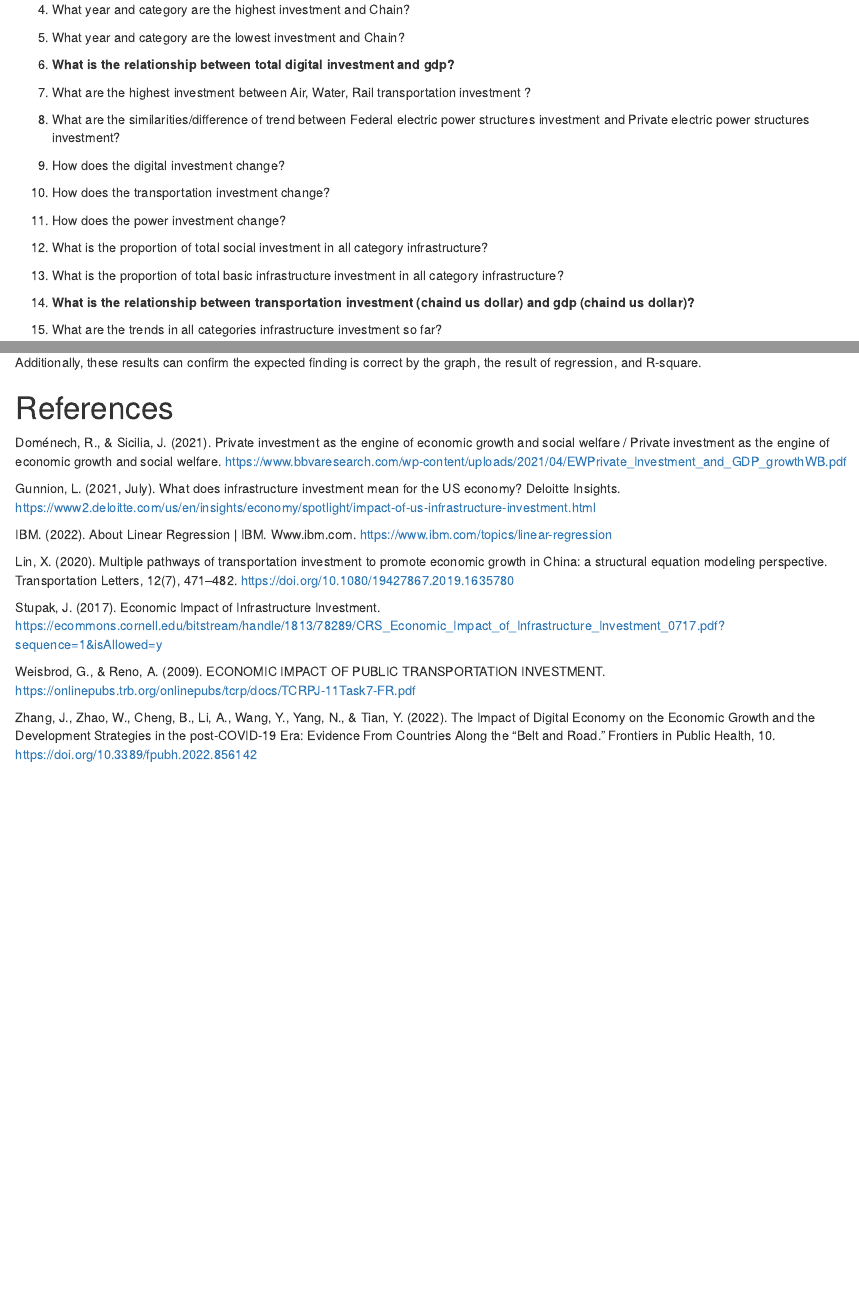
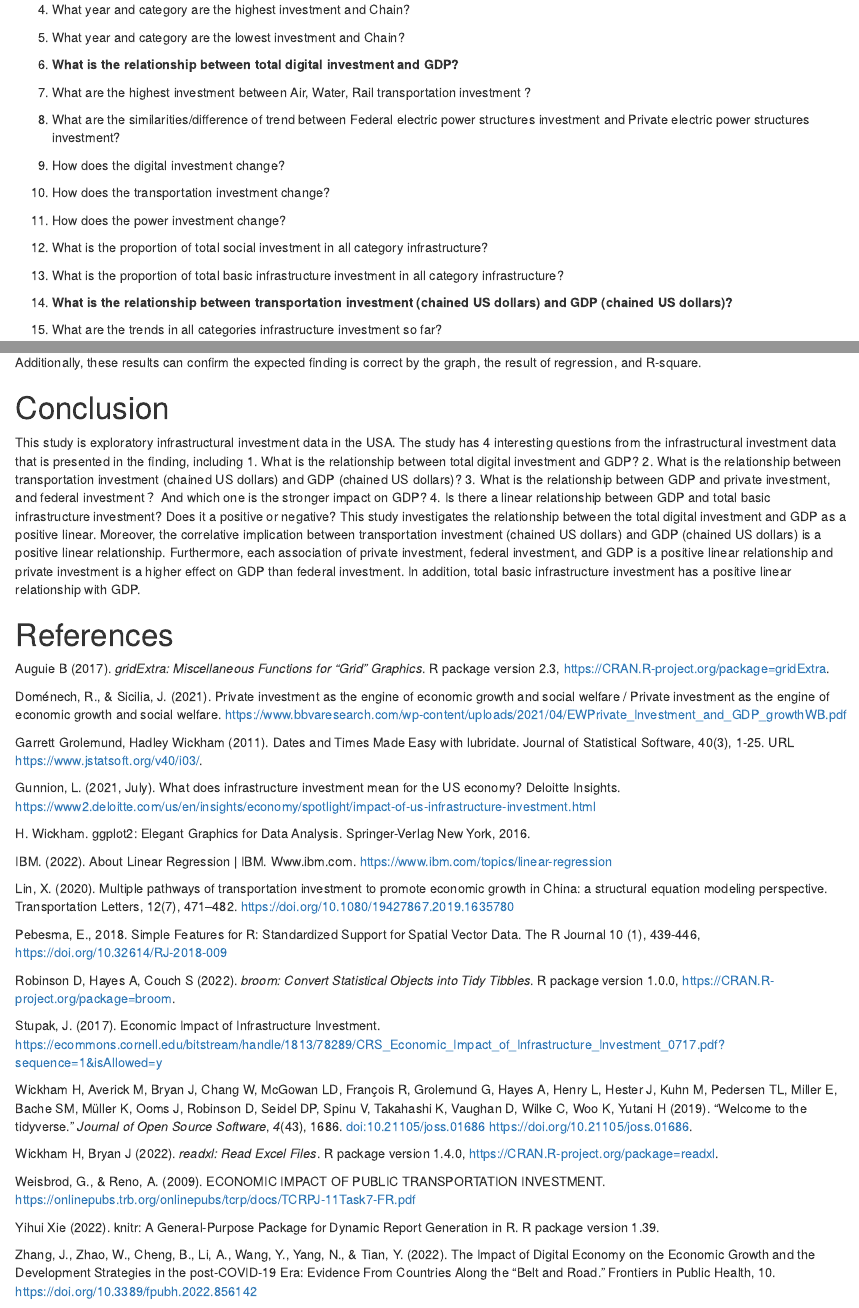
Before and after one commit to aphiaut/USinv, an R Markdown document (index.Rmd): the page in a window 1100 px wide, from 1330 px down, and a second part further down, joined at a grey line. Rendered offline with R 4.5, knitr and Pandoc, with nearby package versions; folded parts are opened; some code elsewhere in the file could not run offline.

Commit message:
Added conclusion

```diff
--- a/index.Rmd
+++ b/index.Rmd
@@ -103,7 +103,7 @@ The gdplev data set is downloaded from [Bureau of Economic Analysis](https://www
 
 5. What year and category are the lowest investment and Chain?
 
-6. **What is the relationship between total digital investment and gdp?**
+6. **What is the relationship between total digital investment and GDP?**
 
 7. What are the highest investment between Air, Water, Rail transportation investment ?
 
@@ -119,7 +119,7 @@ The gdplev data set is downloaded from [Bureau of Economic Analysis](https://www
 
 13. What is the proportion of total basic infrastructure investment in all category infrastructure?
 
-14. **What is the relationship between transportation investment (chaind us dollar) and gdp (chaind us dollar)?**
+14. **What is the relationship between transportation investment (chained US dollars) and GDP (chained US dollars)?**
 
 15. What are the trends in all categories infrastructure investment so far?
 
@@ -387,17 +387,46 @@ This formula means if transportation investment increases by 1 million US dollar
 Additionally, these results can confirm the expected finding is correct by the graph, the result of regression, and R-square.
 
 
+# Conclusion
+
+This study is exploratory infrastructural investment data in the USA. The study has 4 interesting questions from the infrastructural investment data that is presented in the finding, including 1. What is the relationship between total digital investment and GDP? 2. What is the relationship between transportation investment (chained US dollars) and GDP (chained US dollars)? 3. What is the relationship between GDP and private investment, and federal investment？ And which one is the stronger impact on GDP? 4. Is there a linear relationship between GDP and total basic infrastructure investment? Does it a positive or negative? This study investigates the relationship between the total digital investment and GDP as a positive linear. Moreover, the correlative implication between transportation investment (chained US dollars) and GDP (chained US dollars) is a positive linear relationship. Furthermore, each association of private investment, federal investment, and GDP is a positive linear relationship and private investment is a higher effect on GDP than federal investment. In addition, total basic infrastructure investment has a positive linear relationship with GDP.
+
 # References
+
+Auguie B (2017). _gridExtra: Miscellaneous Functions for "Grid" Graphics_. R package
+  version 2.3, <https://CRAN.R-project.org/package=gridExtra>.
 
 Doménech, R., & Sicilia, J. (2021). Private investment as the engine of economic growth and social welfare / Private investment as the engine of economic growth and social welfare. https://www.bbvaresearch.com/wp-content/uploads/2021/04/EWPrivate_Investment_and_GDP_growthWB.pdf
 
+Garrett Grolemund, Hadley Wickham (2011). Dates and Times Made Easy with lubridate.
+  Journal of Statistical Software, 40(3), 1-25. URL https://www.jstatsoft.org/v40/i03/.
+
 Gunnion, L. (2021, July). What does infrastructure investment mean for the US economy? Deloitte Insights. https://www2.deloitte.com/us/en/insights/economy/spotlight/impact-of-us-infrastructure-investment.html
+
+H. Wickham. ggplot2: Elegant Graphics for Data Analysis. Springer-Verlag New York, 2016.
 
 IBM. (2022). About Linear Regression | IBM. Www.ibm.com. https://www.ibm.com/topics/linear-regression
 
 Lin, X. (2020). Multiple pathways of transportation investment to promote economic growth in China: a structural equation modeling perspective. Transportation Letters, 12(7), 471–482. https://doi.org/10.1080/19427867.2019.1635780
 
+Pebesma, E., 2018. Simple Features for R: Standardized Support for Spatial Vector Data.
+  The R Journal 10 (1), 439-446, https://doi.org/10.32614/RJ-2018-009
+
+Robinson D, Hayes A, Couch S (2022). _broom: Convert Statistical Objects into Tidy
+  Tibbles_. R package version 1.0.0, <https://CRAN.R-project.org/package=broom>.
+
 Stupak, J. (2017). Economic Impact of Infrastructure Investment. https://ecommons.cornell.edu/bitstream/handle/1813/78289/CRS_Economic_Impact_of_Infrastructure_Investment_0717.pdf?sequence=1&isAllowed=y
+
+Wickham H, Averick M, Bryan J, Chang W, McGowan LD, François R, Grolemund G, Hayes A,
+  Henry L, Hester J, Kuhn M, Pedersen TL, Miller E, Bache SM, Müller K, Ooms J, Robinson
+  D, Seidel DP, Spinu V, Takahashi K, Vaughan D, Wilke C, Woo K, Yutani H (2019). “Welcome
+  to the tidyverse.” _Journal of Open Source Software_, *4*(43), 1686.
+  doi:10.21105/joss.01686 <https://doi.org/10.21105/joss.01686>.
+
+Wickham H, Bryan J (2022). _readxl: Read Excel Files_. R package version 1.4.0,
+  <https://CRAN.R-project.org/package=readxl>.
 
 Weisbrod, G., & Reno, A. (2009). ECONOMIC IMPACT OF PUBLIC TRANSPORTATION INVESTMENT. https://onlinepubs.trb.org/onlinepubs/tcrp/docs/TCRPJ-11Task7-FR.pdf
 
+Yihui Xie (2022). knitr: A General-Purpose Package for Dynamic Report Generation in R. R
+  package version 1.39.
```
Also changed, not shown: index.Rmd (14 more changed lines).
